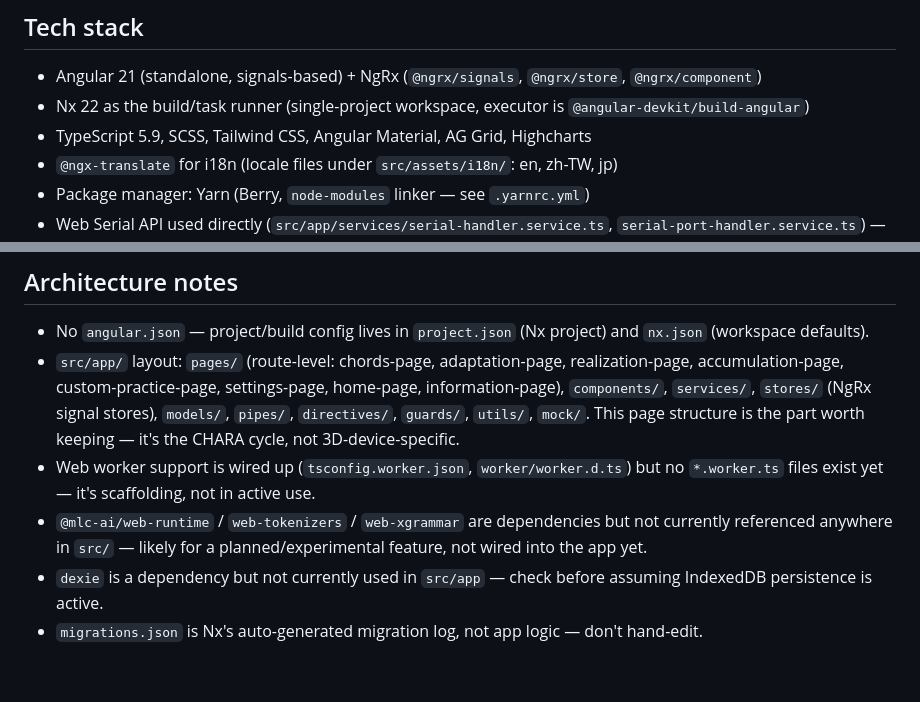
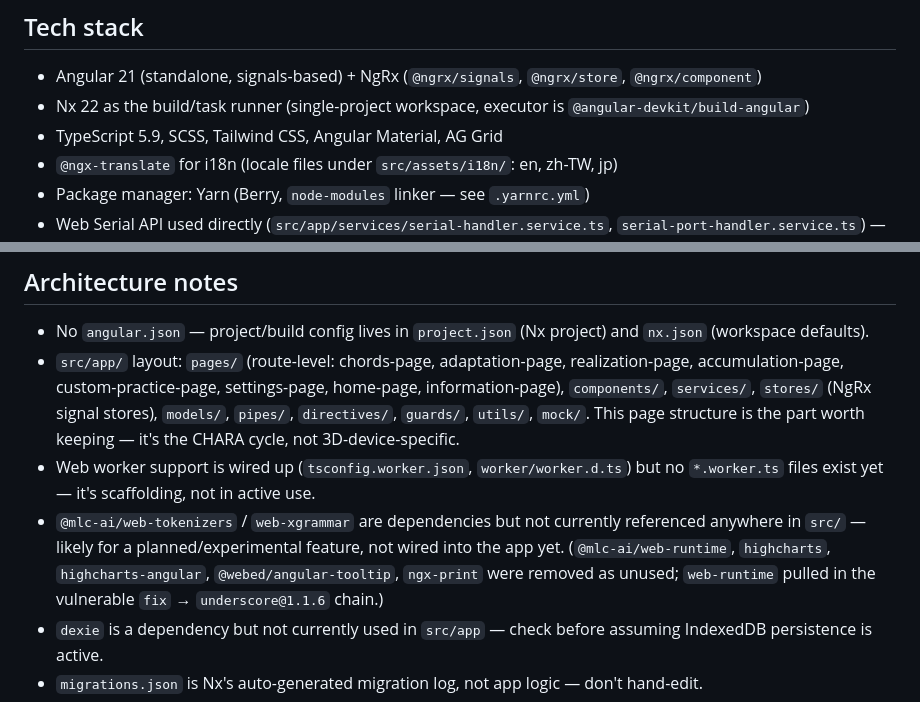
Before and after one commit to andy23512/chara-lite, a Markdown page: CLAUDE.md, 2 parts joined by grey strips. Drawn GitHub-style; blank space fills up the shorter version.

Commit message:
docs: update CLAUDE.md for removed dependencies
Co-Authored-By: Claude Sonnet 5.5 <noreply@anthropic.com>

```diff
--- a/CLAUDE.md
+++ b/CLAUDE.md
@@ -12,7 +12,7 @@ Deployed as a static site to GitHub Pages at https://andy23512.github.io/chara-l
 
 - Angular 21 (standalone, signals-based) + NgRx (`@ngrx/signals`, `@ngrx/store`, `@ngrx/component`)
 - Nx 22 as the build/task runner (single-project workspace, executor is `@angular-devkit/build-angular`)
-- TypeScript 5.9, SCSS, Tailwind CSS, Angular Material, AG Grid, Highcharts
+- TypeScript 5.9, SCSS, Tailwind CSS, Angular Material, AG Grid
 - `@ngx-translate` for i18n (locale files under `src/assets/i18n/`: en, zh-TW, jp)
 - Package manager: Yarn (Berry, `node-modules` linker — see `.yarnrc.yml`)
 - Web Serial API used directly (`src/app/services/serial-handler.service.ts`, `serial-port-handler.service.ts`) — **still talks the CharaChorder 3D device protocol, inherited from Chara, not yet switched to CharaChorder Lite / `tangent-cc-lib`.**
@@ -34,7 +34,7 @@ There is no separate lint script in `package.json`.
 - No `angular.json` — project/build config lives in `project.json` (Nx project) and `nx.json` (workspace defaults).
 - `src/app/` layout: `pages/` (route-level: chords-page, adaptation-page, realization-page, accumulation-page, custom-practice-page, settings-page, home-page, information-page), `components/`, `services/`, `stores/` (NgRx signal stores), `models/`, `pipes/`, `directives/`, `guards/`, `utils/`, `mock/`. This page structure is the part worth keeping — it's the CHARA cycle, not 3D-device-specific.
 - Web worker support is wired up (`tsconfig.worker.json`, `worker/worker.d.ts`) but no `*.worker.ts` files exist yet — it's scaffolding, not in active use.
-- `@mlc-ai/web-runtime` / `web-tokenizers` / `web-xgrammar` are dependencies but not currently referenced anywhere in `src/` — likely for a planned/experimental feature, not wired into the app yet.
+- `@mlc-ai/web-tokenizers` / `web-xgrammar` are dependencies but not currently referenced anywhere in `src/` — likely for a planned/experimental feature, not wired into the app yet. (`@mlc-ai/web-runtime`, `highcharts`, `highcharts-angular`, `@webed/angular-tooltip`, `ngx-print` were removed as unused; `web-runtime` pulled in the vulnerable `fix` → `underscore@1.1.6` chain.)
 - `dexie` is a dependency but not currently used in `src/app` — check before assuming IndexedDB persistence is active.
 - `migrations.json` is Nx's auto-generated migration log, not app logic — don't hand-edit.
 - `tangent-cc-lib` in `package.json` has already been bumped to Alnilam's version (`0.0.56`, up from Chara's `0.0.51`) to pick up the `HighlightKeyCombination` API the Lite layout components need — device I/O itself hasn't been migrated yet, though.
```
